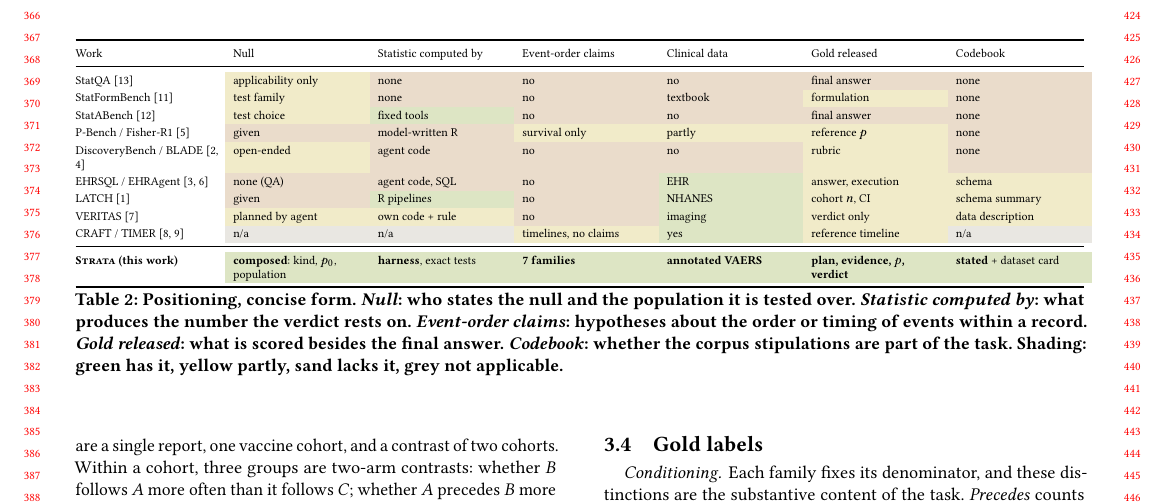
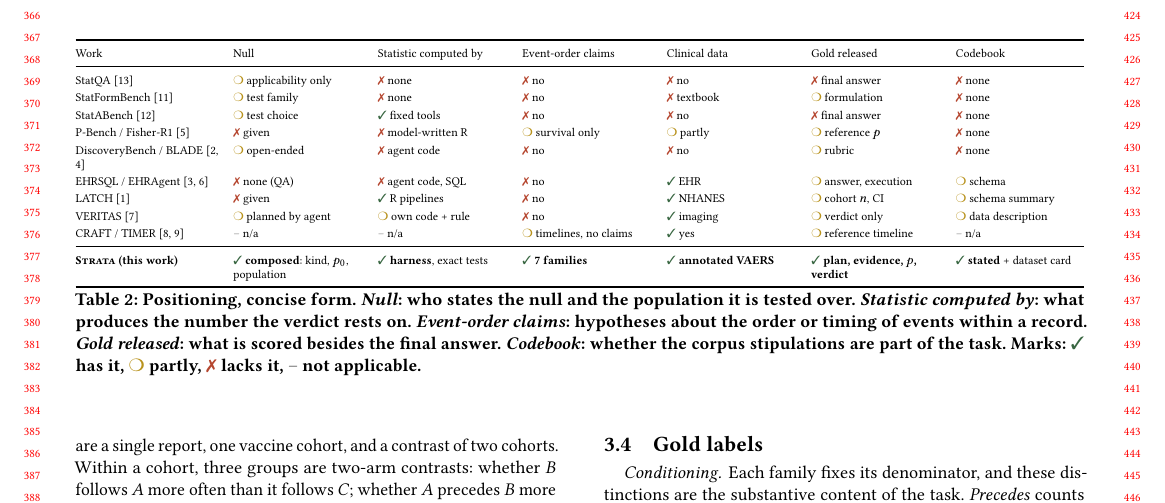
Before and after one commit to henryhcy/Temporal_Hypothesis_Generation, a LaTeX paper (docs/draft/main.tex, which reads docs/draft/body.tex): part of page 4 of 15, cut so that both start at the same text. Compiled offline with pdfLaTeX.

Commit message:
Table 2: coloured marks instead of cell fills
Co-Authored-By: Claude Fable 5.1 <noreply@anthropic.com>

```diff
--- a/docs/draft/body.tex
+++ b/docs/draft/body.tex
@@ -230,8 +230,8 @@ population it is tested over. \emph{Statistic computed by}: what produces the
 number the verdict rests on. \emph{Event-order claims}: hypotheses about the
 order or timing of events within a record. \emph{Gold released}: what is
 scored besides the final answer. \emph{Codebook}: whether the corpus
-stipulations are part of the task. Shading: green has it, yellow partly,
-sand lacks it, grey not applicable.}
+stipulations are part of the task. Marks: \cmark{} has it, \pmark{} partly,
+\xmark{} lacks it, \nmark{} not applicable.}
 \label{tab:related-concise}
 \end{table*}
 
--- a/docs/draft/main.tex
+++ b/docs/draft/main.tex
@@ -16,17 +16,18 @@
 \usepackage{amssymb}
 \usepackage{pifont}
 \usepackage{colortbl}
-\definecolor{cellyes}{HTML}{DDE5C4}
-\definecolor{cellpart}{HTML}{F1EBC9}
-\definecolor{cellno}{HTML}{EADCCB}
-\definecolor{cellna}{HTML}{E9E7E2}
-\newcommand{\cyes}[1]{\cellcolor{cellyes}#1}
-\newcommand{\cpart}[1]{\cellcolor{cellpart}#1}
-\newcommand{\cno}[1]{\cellcolor{cellno}#1}
-\newcommand{\cna}[1]{\cellcolor{cellna}#1}
-\newcommand{\cmark}{\textcolor{black!75}{\ding{51}}}
-\newcommand{\xmark}{\textcolor{black!40}{\ding{55}}}
-\newcommand{\pmark}{\textcolor{black!60}{$\circ$}}  % partial
+\definecolor{markyes}{HTML}{386641}
+\definecolor{markpart}{HTML}{B8921C}
+\definecolor{markno}{HTML}{B5462F}
+\definecolor{markna}{HTML}{8A8A8A}
+\newcommand{\cmark}{\textcolor{markyes}{\ding{51}}}
+\newcommand{\pmark}{\textcolor{markpart}{\ding{109}}}  % partial: open circle
+\newcommand{\xmark}{\textcolor{markno}{\ding{55}}}
+\newcommand{\nmark}{\textcolor{markna}{--}}
+\newcommand{\cyes}[1]{\cmark~#1}
+\newcommand{\cpart}[1]{\pmark~#1}
+\newcommand{\cno}[1]{\xmark~#1}
+\newcommand{\cna}[1]{\nmark~#1}
 
 %% ACM front-matter placeholders (fill from the WWW 2027 CFP / rights form)
 \copyrightyear{2027}
```
